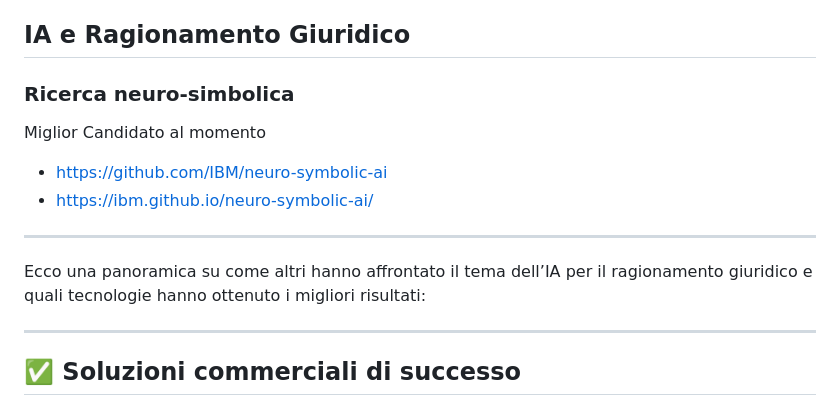
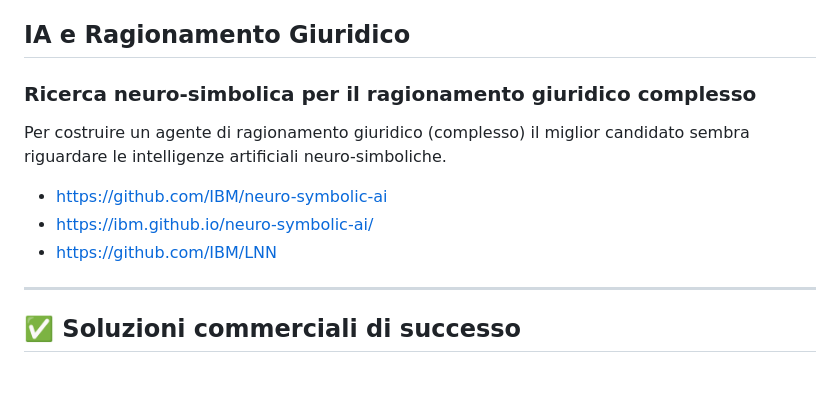
Before and after one commit to automazione-ipa/brillante, a Markdown page: document_rag_agents/README.md, the part around the change. Rendered like a GitHub page; blank space fills up the shorter version.

```diff
--- a/document_rag_agents/README.md
+++ b/document_rag_agents/README.md
@@ -128,16 +128,14 @@ This script uses the pipeline defined in `document_rag_agents/pipelines/generate
 
 ## IA e Ragionamento Giuridico
 
-### Ricerca neuro-simbolica
+### Ricerca neuro-simbolica per il ragionamento giuridico complesso
 
-Miglior Candidato al momento
+Per costruire un agente di ragionamento giuridico (complesso) il miglior candidato sembra riguardare le intelligenze artificiali neuro-simboliche.
+
 
 - https://github.com/IBM/neuro-symbolic-ai
 - https://ibm.github.io/neuro-symbolic-ai/
-
----
-
-Ecco una panoramica su come altri hanno affrontato il tema dell’IA per il ragionamento giuridico e quali tecnologie hanno ottenuto i migliori risultati:
+- https://github.com/IBM/LNN
 
 ---
 
```
